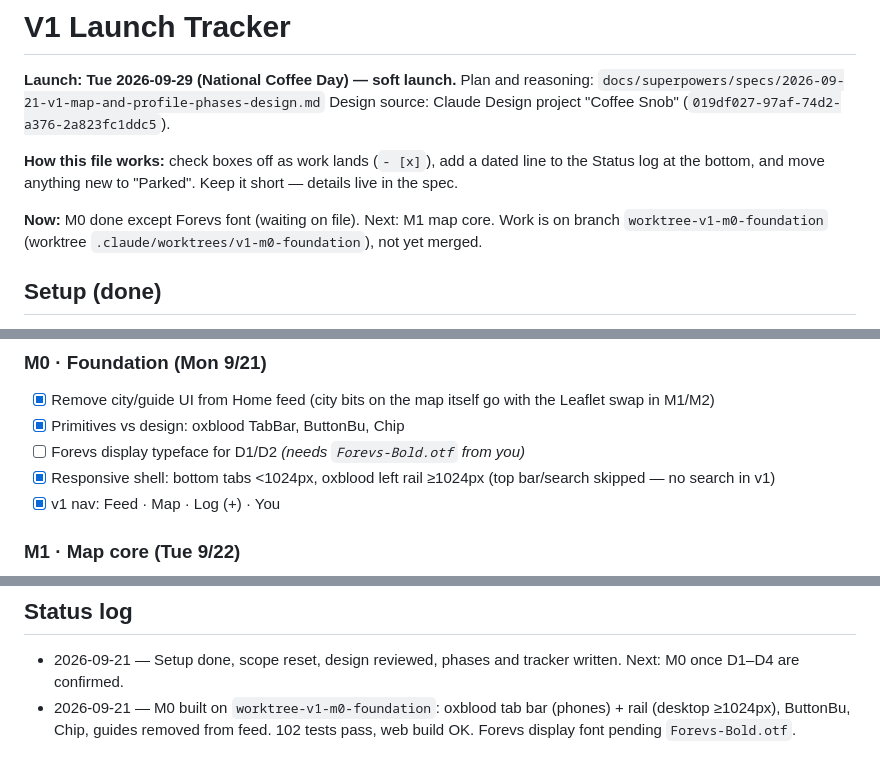
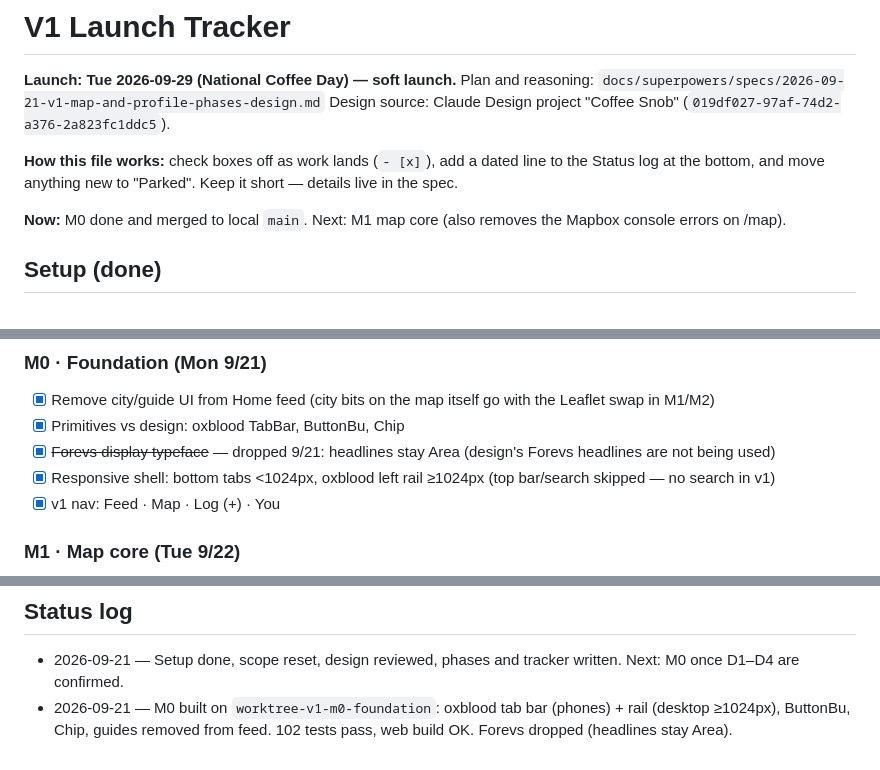
Before and after one commit to ethan8damax/Coffee-SNOB, a Markdown page: docs/v1-launch-tracker.md, 3 parts joined by grey strips. GitHub-like rendering.

Commit message:
docs: drop Forevs headline font from v1
Co-Authored-By: Claude Sonnet 5 <noreply@anthropic.com>

```diff
--- a/docs/v1-launch-tracker.md
+++ b/docs/v1-launch-tracker.md
@@ -8,7 +8,7 @@ Design source: Claude Design project "Coffee Snob" (`019df027-97af-74d2-a376-2a8
 line to the Status log at the bottom, and move anything new to "Parked". Keep
 it short — details live in the spec.
 
-**Now:** M0 done except Forevs font (waiting on file). Next: M1 map core. Work is on branch `worktree-v1-m0-foundation` (worktree `.claude/worktrees/v1-m0-foundation`), not yet merged.
+**Now:** M0 done and merged to local `main`. Next: M1 map core (also removes the Mapbox console errors on /map).
 
 ## Setup (done)
 
@@ -33,7 +33,7 @@ it short — details live in the spec.
 ### M0 · Foundation (Mon 9/21)
 - [x] Remove city/guide UI from Home feed (city bits on the map itself go with the Leaflet swap in M1/M2)
 - [x] Primitives vs design: oxblood TabBar, ButtonBu, Chip
-- [ ] Forevs display typeface for D1/D2 *(needs `Forevs-Bold.otf` from you)*
+- [x] ~~Forevs display typeface~~ — dropped 9/21: headlines stay Area (design's Forevs headlines are not being used)
 - [x] Responsive shell: bottom tabs <1024px, oxblood left rail ≥1024px (top bar/search skipped — no search in v1)
 - [x] v1 nav: Feed · Map · Log (+) · You
 
@@ -109,4 +109,4 @@ notifications/mentions, Parish-style HQ patterns.
 ## Status log
 
 - 2026-09-21 — Setup done, scope reset, design reviewed, phases and tracker written. Next: M0 once D1–D4 are confirmed.
-- 2026-09-21 — M0 built on `worktree-v1-m0-foundation`: oxblood tab bar (phones) + rail (desktop ≥1024px), ButtonBu, Chip, guides removed from feed. 102 tests pass, web build OK. Forevs display font pending `Forevs-Bold.otf`.
+- 2026-09-21 — M0 built on `worktree-v1-m0-foundation`: oxblood tab bar (phones) + rail (desktop ≥1024px), ButtonBu, Chip, guides removed from feed. 102 tests pass, web build OK. Forevs dropped (headlines stay Area).
```
Also changed, not shown: 1 other file.
